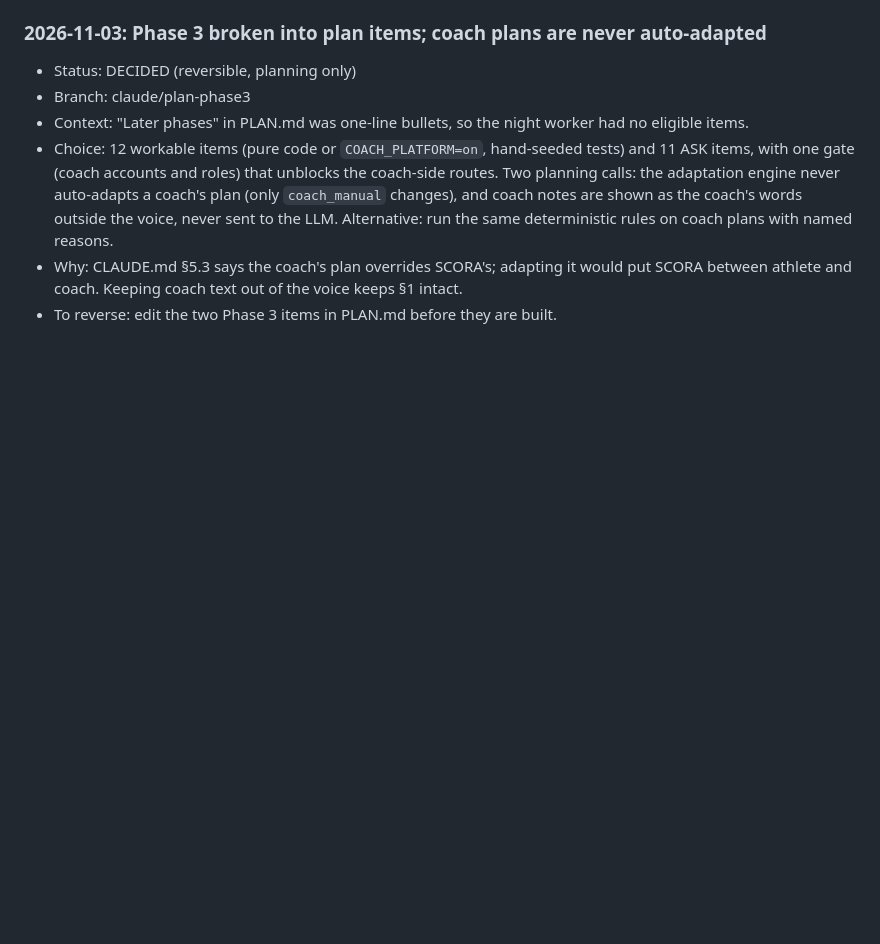
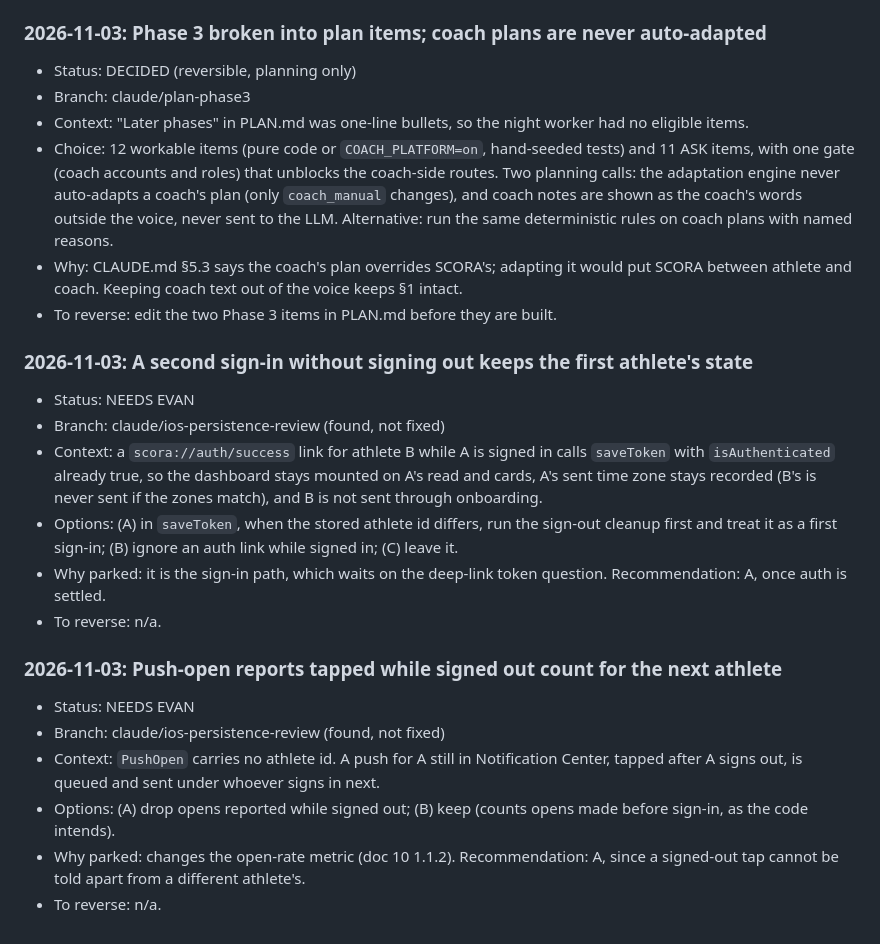
Before and after one commit to evanwilliamk/scora, a Markdown page: DECISIONS.md, the part around the change. GitHub-like rendering; blank space fills up the shorter version.

Commit message:
docs: log two persistence findings for Evan
Co-Authored-By: Claude Opus 5.5 <noreply@anthropic.com>

```diff
--- a/DECISIONS.md
+++ b/DECISIONS.md
@@ -916,3 +916,19 @@ Decision log for agent work on SCORA. Product decisions from April 2026 live in
 - Choice: 12 workable items (pure code or `COACH_PLATFORM=on`, hand-seeded tests) and 11 ASK items, with one gate (coach accounts and roles) that unblocks the coach-side routes. Two planning calls: the adaptation engine never auto-adapts a coach's plan (only `coach_manual` changes), and coach notes are shown as the coach's words outside the voice, never sent to the LLM. Alternative: run the same deterministic rules on coach plans with named reasons.
 - Why: CLAUDE.md §5.3 says the coach's plan overrides SCORA's; adapting it would put SCORA between athlete and coach. Keeping coach text out of the voice keeps §1 intact.
 - To reverse: edit the two Phase 3 items in PLAN.md before they are built.
+
+### 2026-11-03: A second sign-in without signing out keeps the first athlete's state
+- Status: NEEDS EVAN
+- Branch: claude/ios-persistence-review (found, not fixed)
+- Context: a `scora://auth/success` link for athlete B while A is signed in calls `saveToken` with `isAuthenticated` already true, so the dashboard stays mounted on A's read and cards, A's sent time zone stays recorded (B's is never sent if the zones match), and B is not sent through onboarding.
+- Options: (A) in `saveToken`, when the stored athlete id differs, run the sign-out cleanup first and treat it as a first sign-in; (B) ignore an auth link while signed in; (C) leave it.
+- Why parked: it is the sign-in path, which waits on the deep-link token question. Recommendation: A, once auth is settled.
+- To reverse: n/a.
+
+### 2026-11-03: Push-open reports tapped while signed out count for the next athlete
+- Status: NEEDS EVAN
+- Branch: claude/ios-persistence-review (found, not fixed)
+- Context: `PushOpen` carries no athlete id. A push for A still in Notification Center, tapped after A signs out, is queued and sent under whoever signs in next.
+- Options: (A) drop opens reported while signed out; (B) keep (counts opens made before sign-in, as the code intends).
+- Why parked: changes the open-rate metric (doc 10 1.1.2). Recommendation: A, since a signed-out tap cannot be told apart from a different athlete's.
+- To reverse: n/a.
```
